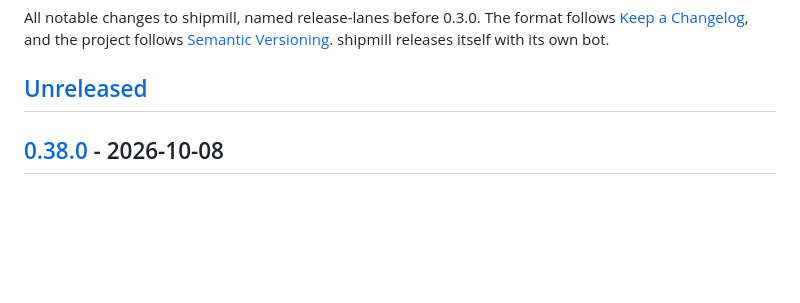
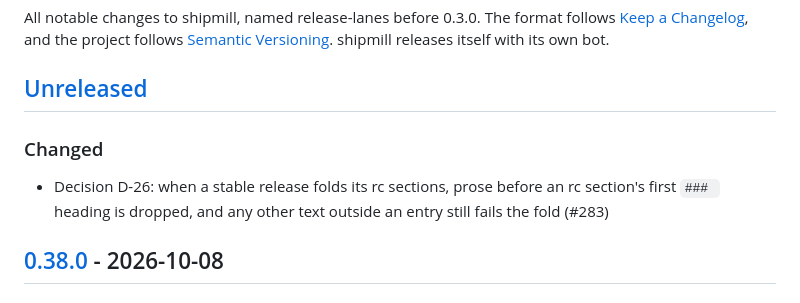
Before and after one commit to romamo/release-lanes, a Markdown page: CHANGELOG.md, the part around the change. GitHub-like rendering; blank space fills up the shorter version.

```diff
--- a/CHANGELOG.md
+++ b/CHANGELOG.md
@@ -6,6 +6,12 @@ All notable changes to shipmill, named release-lanes before 0.3.0. The format fo
 bot.
 
 ## [Unreleased]
+
+### Changed
+
+- Decision D-26: when a stable release folds its rc sections, prose before an rc
+  section's first `### ` heading is dropped, and any other text outside an entry still
+  fails the fold (#283)
 
 ## [0.38.0] - 2026-10-08
 
```
Also changed, not shown: docs/decisions.md (+8 -0 lines).
